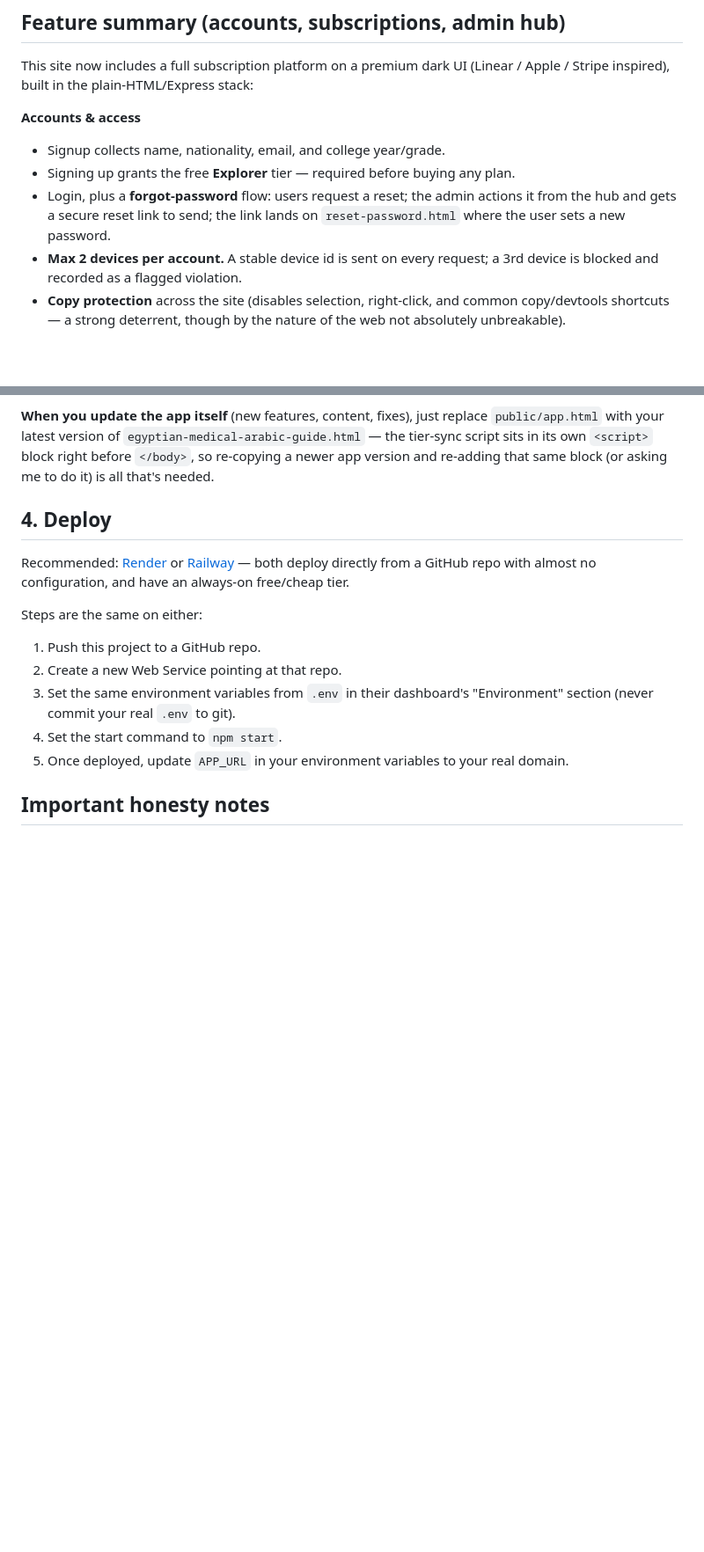
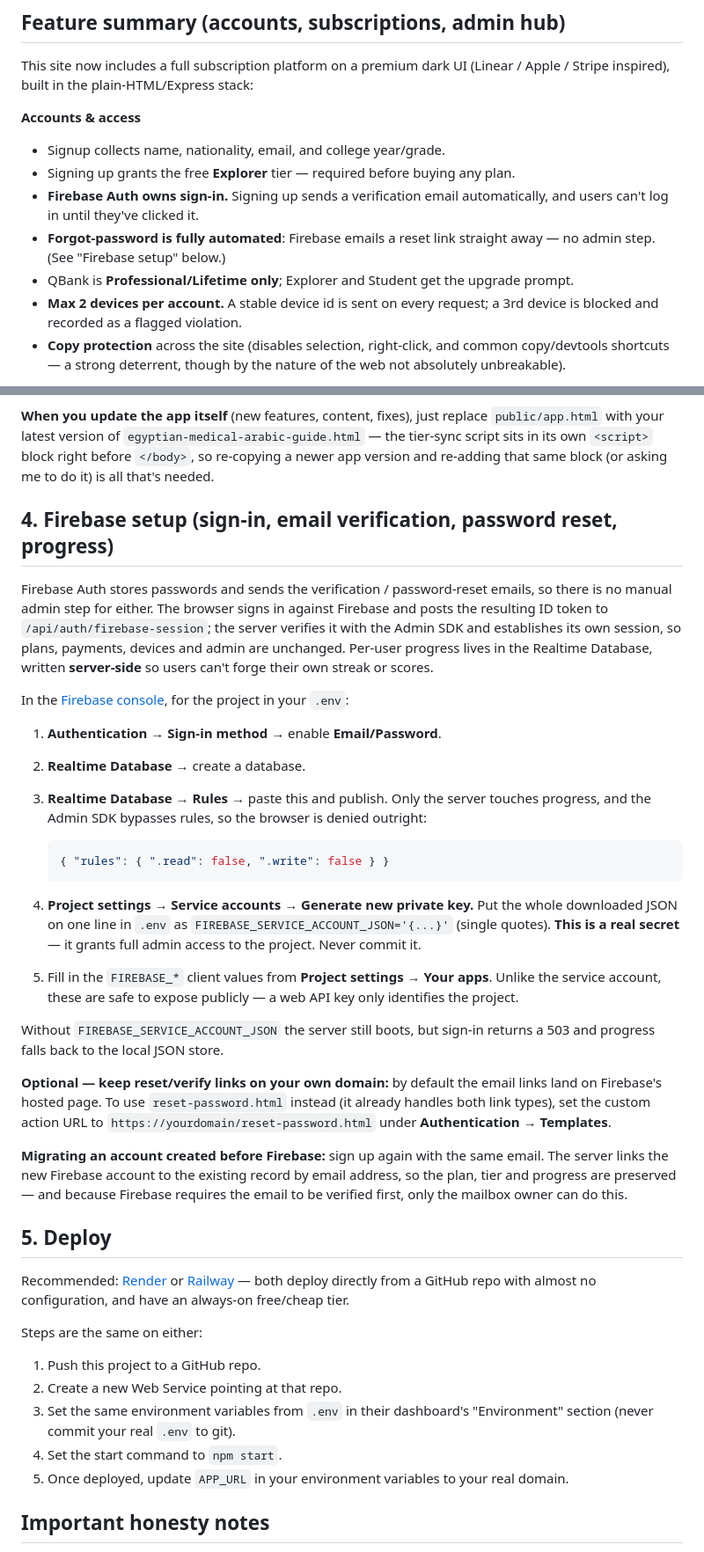
Before and after one commit to basitabz3794-crypto/tabibtalk, a Markdown page: README.md, 2 parts joined by grey strips. Shown at 88% size. Drawn GitHub-style; blank space fills up the shorter version.

Commit message:
Update README for Firebase auth and the QBank tier lock
Documents the Firebase console steps (enable Email/Password, create the RTDB,
deny-all rules, service account key) and the migration path for accounts that
predate Firebase. Removes the description of the admin-actioned reset flow,
which no longer exists.

````diff
--- a/README.md
+++ b/README.md
@@ -6,9 +6,12 @@ This site now includes a full subscription platform on a premium dark UI
 **Accounts & access**
 - Signup collects name, nationality, email, and college year/grade.
 - Signing up grants the free **Explorer** tier — required before buying any plan.
-- Login, plus a **forgot-password** flow: users request a reset; the admin
-  actions it from the hub and gets a secure reset link to send; the link
-  lands on `reset-password.html` where the user sets a new password.
+- **Firebase Auth owns sign-in.** Signing up sends a verification email
+  automatically, and users can't log in until they've clicked it.
+- **Forgot-password is fully automated**: Firebase emails a reset link straight
+  away — no admin step. (See "Firebase setup" below.)
+- QBank is **Professional/Lifetime only**; Explorer and Student get the
+  upgrade prompt.
 - **Max 2 devices per account.** A stable device id is sent on every request;
   a 3rd device is blocked and recorded as a flagged violation.
 - **Copy protection** across the site (disables selection, right-click, and
@@ -160,7 +164,52 @@ replace `public/app.html` with your latest version of
 and re-adding that same block (or asking me to do it) is all that's needed.
 
 
-## 4. Deploy
+## 4. Firebase setup (sign-in, email verification, password reset, progress)
+
+Firebase Auth stores passwords and sends the verification / password-reset
+emails, so there is no manual admin step for either. The browser signs in
+against Firebase and posts the resulting ID token to
+`/api/auth/firebase-session`; the server verifies it with the Admin SDK and
+establishes its own session, so plans, payments, devices and admin are
+unchanged. Per-user progress lives in the Realtime Database, written
+**server-side** so users can't forge their own streak or scores.
+
+In the [Firebase console](https://console.firebase.google.com), for the
+project in your `.env`:
+
+1. **Authentication → Sign-in method →** enable **Email/Password**.
+2. **Realtime Database →** create a database.
+3. **Realtime Database → Rules →** paste this and publish. Only the server
+   touches progress, and the Admin SDK bypasses rules, so the browser is
+   denied outright:
+
+   ```json
+   { "rules": { ".read": false, ".write": false } }
+   ```
+
+4. **Project settings → Service accounts → Generate new private key.** Put the
+   whole downloaded JSON on one line in `.env` as
+   `FIREBASE_SERVICE_ACCOUNT_JSON='{...}'` (single quotes). **This is a real
+   secret** — it grants full admin access to the project. Never commit it.
+5. Fill in the `FIREBASE_*` client values from **Project settings → Your apps**.
+   Unlike the service account, these are safe to expose publicly — a web API
+   key only identifies the project.
+
+Without `FIREBASE_SERVICE_ACCOUNT_JSON` the server still boots, but sign-in
+returns a 503 and progress falls back to the local JSON store.
+
+**Optional — keep reset/verify links on your own domain:** by default the email
+links land on Firebase's hosted page. To use `reset-password.html` instead (it
+already handles both link types), set the custom action URL to
+`https://yourdomain/reset-password.html` under **Authentication → Templates**.
+
+**Migrating an account created before Firebase:** sign up again with the same
+email. The server links the new Firebase account to the existing record by
+email address, so the plan, tier and progress are preserved — and because
+Firebase requires the email to be verified first, only the mailbox owner can do
+this.
+
+## 5. Deploy
 
 Recommended: [Render](https://render.com) or [Railway](https://railway.app) —
 both deploy directly from a GitHub repo with almost no configuration, and
````
Also changed, not shown: other parts of README.md (+2 -1 lines).
